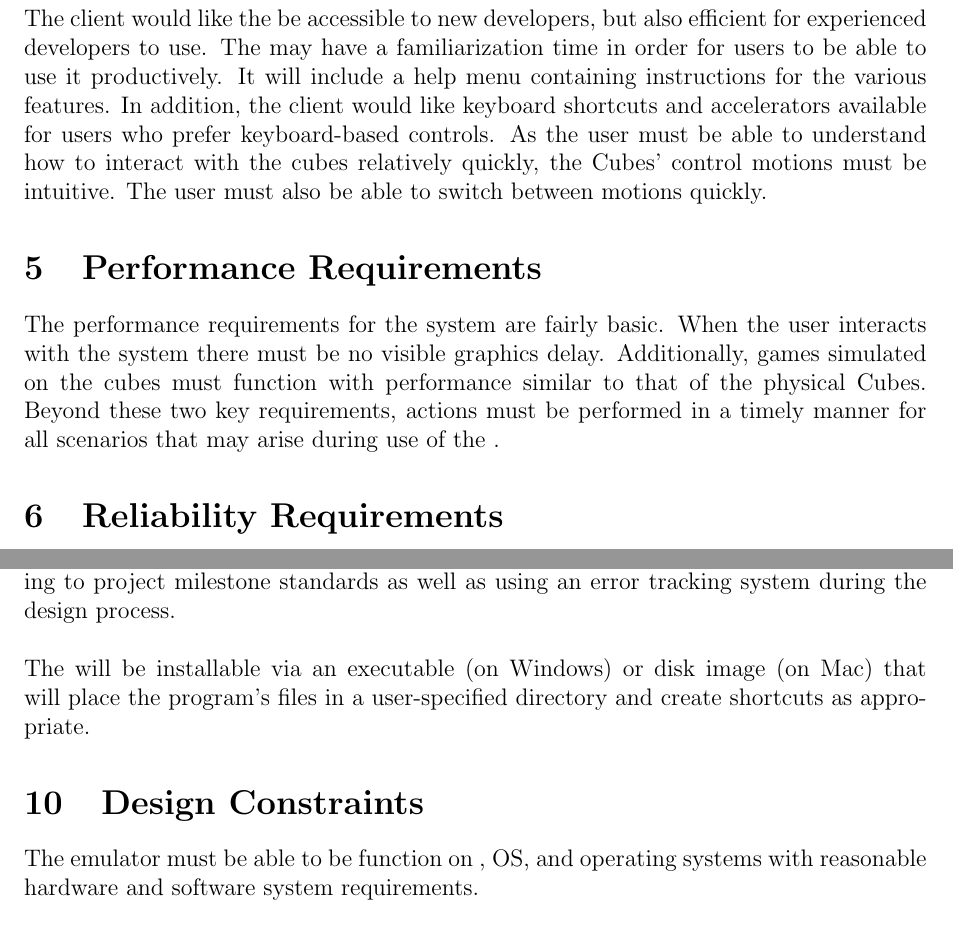
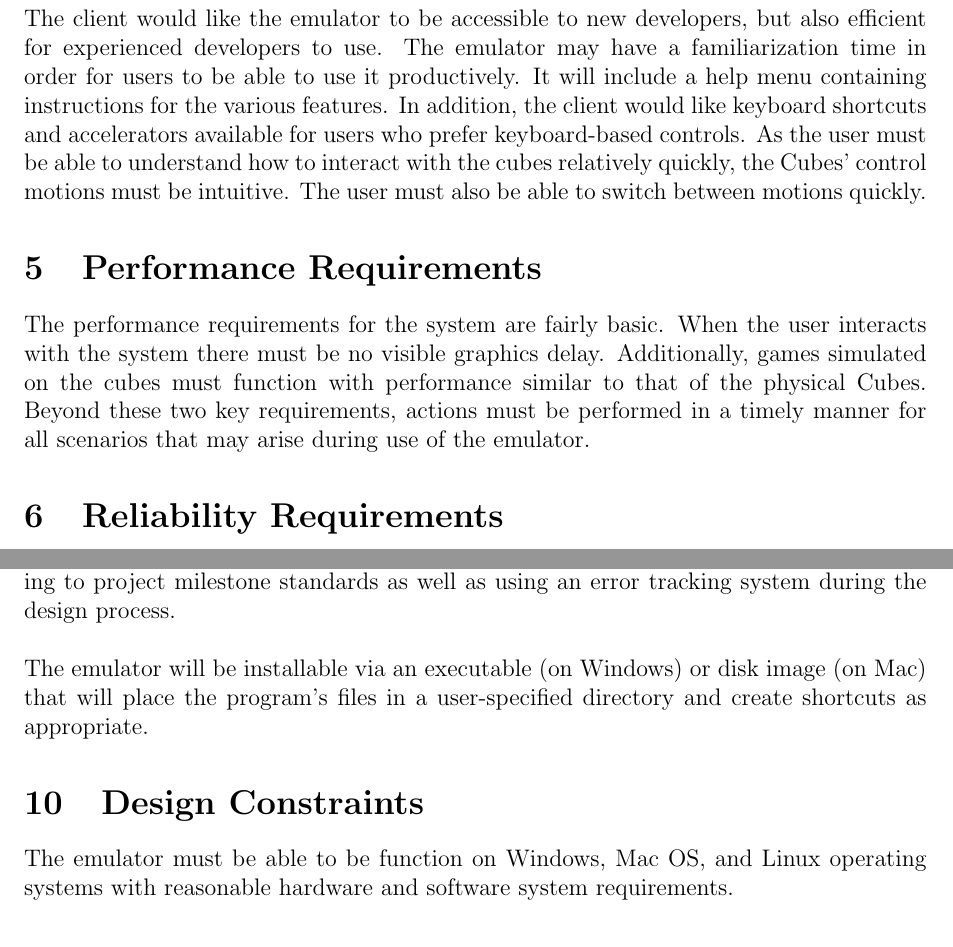
Before and after one commit to infin8x/Siftables-Emulator, a LaTeX document (docs/m3.tex): two parts of pages 4 and 5 of 12, joined at a grey line, cut so that both start at the same text. Compiled offline with pdfLaTeX.

Commit message:
Fixed formatting issues Jimmy pointed out

```diff
--- a/docs/m3.tex
+++ b/docs/m3.tex
@@ -176,13 +176,13 @@ Milestone 3 elaborates the non-functional requirements of the system and present
 The Siftables Emulator is being developed by Singularity Software as part of the Junior Project sequence of classes at Rose-Hulman Institute of Technology. When projects were solicited for the sequence, clients Tim Ekl and Eric Stokes (both Rose-Hulman alumni) submitted a request for an emulator for Sifteo Cubes, a new platform intended for ``intelligent play." After Singularity was chosen for the project, we met with Mr. Ekl to determine the three primary features of the Emulator: a Workspace where 1-6 cubes could mimic the manipulations possible with physical Cubes, an \gls{API} to program those virtual cubes, and a set of example games designed to show off the first two features. Singularity's Emulator will be the first program of its kind on the market for Sifteo Cubes.
 
 \section{Usability Requirements}
-The client would like the \index{emulator} be accessible to new developers, but also efficient for experienced developers to use. The \index{emulator} may have a familiarization time in order for users to be able to use it productively. It will include a help menu containing instructions for the various features. In addition, the client would like keyboard shortcuts and accelerators available for users who prefer keyboard-based controls. As the user must be able to understand how to interact with the cubes relatively quickly, the Cubes' control motions must be intuitive. The user must also be able to switch between motions quickly.
+The client would like the emulator\index{emulator} to be accessible to new developers, but also efficient for experienced developers to use. The emulator\index{emulator} may have a familiarization time in order for users to be able to use it productively. It will include a help menu containing instructions for the various features. In addition, the client would like keyboard shortcuts and accelerators available for users who prefer keyboard-based controls. As the user must be able to understand how to interact with the cubes relatively quickly, the Cubes' control motions must be intuitive. The user must also be able to switch between motions quickly.
 
 \section{Performance Requirements}
-The performance requirements for the system are fairly basic. When the user interacts with the system there must be no visible graphics delay. Additionally, games simulated on the cubes must function with performance similar to that of the physical Cubes. Beyond these two key requirements, actions must be performed in a timely manner for all scenarios that may arise during use of the \index{emulator}.
+The performance requirements for the system are fairly basic. When the user interacts with the system there must be no visible graphics delay. Additionally, games simulated on the cubes must function with performance similar to that of the physical Cubes. Beyond these two key requirements, actions must be performed in a timely manner for all scenarios that may arise during use of the emulator\index{emulator}.
 
 \section{Reliability Requirements}
-As a system that emulates another system and runs user-created code, it is important that the Siftables Emulator does not contribute defects of its own to the application testing process. As such, Singularity Software will aim for a defect rate of 5 bugs/KLOC. As a predictor of this result, we will evaluate the cyclomatic complexity of our code at each development milestone, aiming for a score of 15 or less. \footnote{Expected cyclomatic complexity scores are based on the blog post at: http://gdub.wordpress.com/2006/07/09/cyclomatic-complexity-for-python-code/.} The final measure of the emulator's reliability will be the accuracy of the virtual screen renderings; it will attempt to produce renderings that are 98\% accurate. In numbers, this means that up to 327 of each Cube's 16384 (128x128) pixels may be rendered inaccurately or not at all.
+As a system that emulates another system and runs user-created code, it is important that the Siftables Emulator does not contribute defects of its own to the application testing process. As such, Singularity Software will aim for a defect rate of 5 bugs/KLOC. As a predictor of this result, we will evaluate the cyclomatic complexity of our code at each development milestone, aiming for a score of 15 or less.\footnote{Expected cyclomatic complexity scores are based on the blog post at: http://gdub.wordpress.com/2006/07/09/cyclomatic-complexity-for-python-code/.} The final measure of the emulator's reliability will be the accuracy of the virtual screen renderings; it will attempt to produce renderings that are 98\% accurate. In numbers, this means that up to 327 of each Cube's 16384 (128x128) pixels may be rendered inaccurately or not at all.
 
 \section{Supportability Requirements}
 Because all support for Siftables Emulator will be done by the client after the project has ended, it is imperative that the emulator have well-documented code that is easy for developers unfamiliar with the project to follow. It will also need to follow a recognized coding standard for the language chosen. As a result, it must be in a language like Python or C\# that is fairly well-known and frequently used.
@@ -192,10 +192,10 @@ The Siftables Emulator will work as a standalone software package and will not i
 
 \section{Documentation, Installation, Legal and Licensing Requirements}
 The clients have stated that this is to be an open source, version-controlled project; therefore, many of the standard legal and licensing issues are eliminated. Mr. Ekl has requested that Singularity Software keep documentation of development actions according to project milestone standards as well as using an error tracking system during the design process.\\\\
-The \index{emulator} will be installable via an executable (on \gls{Windows}\index{Windows}) or disk image (on \gls{Mac}\index{Mac}) that will place the program's files in a user-specified directory and create shortcuts as appropriate.
+The emulator\index{emulator} will be installable via an executable (on \gls{Windows}\index{Windows}) or disk image (on \gls{Mac}\index{Mac}) that will place the program's files in a user-specified directory and create shortcuts as appropriate.
 
 \section{Design Constraints}
-The emulator must be able to be function on \index{Windows}, \index{Mac} OS, and \index{Linux} operating systems with reasonable hardware and software system requirements.
+The emulator must be able to be function on \gls{Windows}\index{Windows}, \gls{Mac}\index{Mac} OS, and \gls{Linux}\index{Linux} operating systems with reasonable hardware and software system requirements.
 
 \section{User Interface Mockups}
 Preliminary mockups of the Siftables Emulator user interfaces are presented below. The mockups are rough sketches not intended to convey the product's final look. Rather, they present a simplified view of what Singularity thinks the emulator will look like when created in code.
```
Also changed, not shown: docs/pdfs/m3.pdf.
